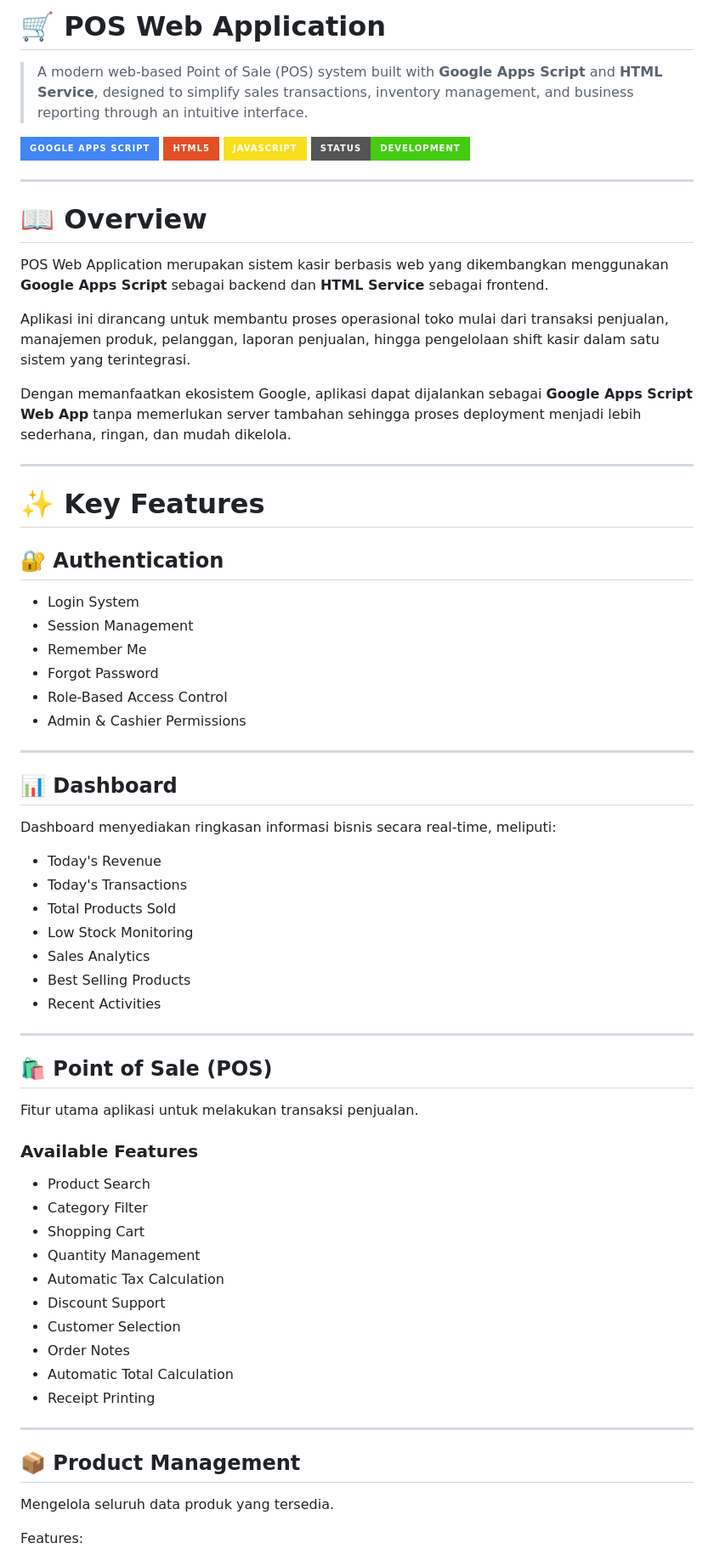
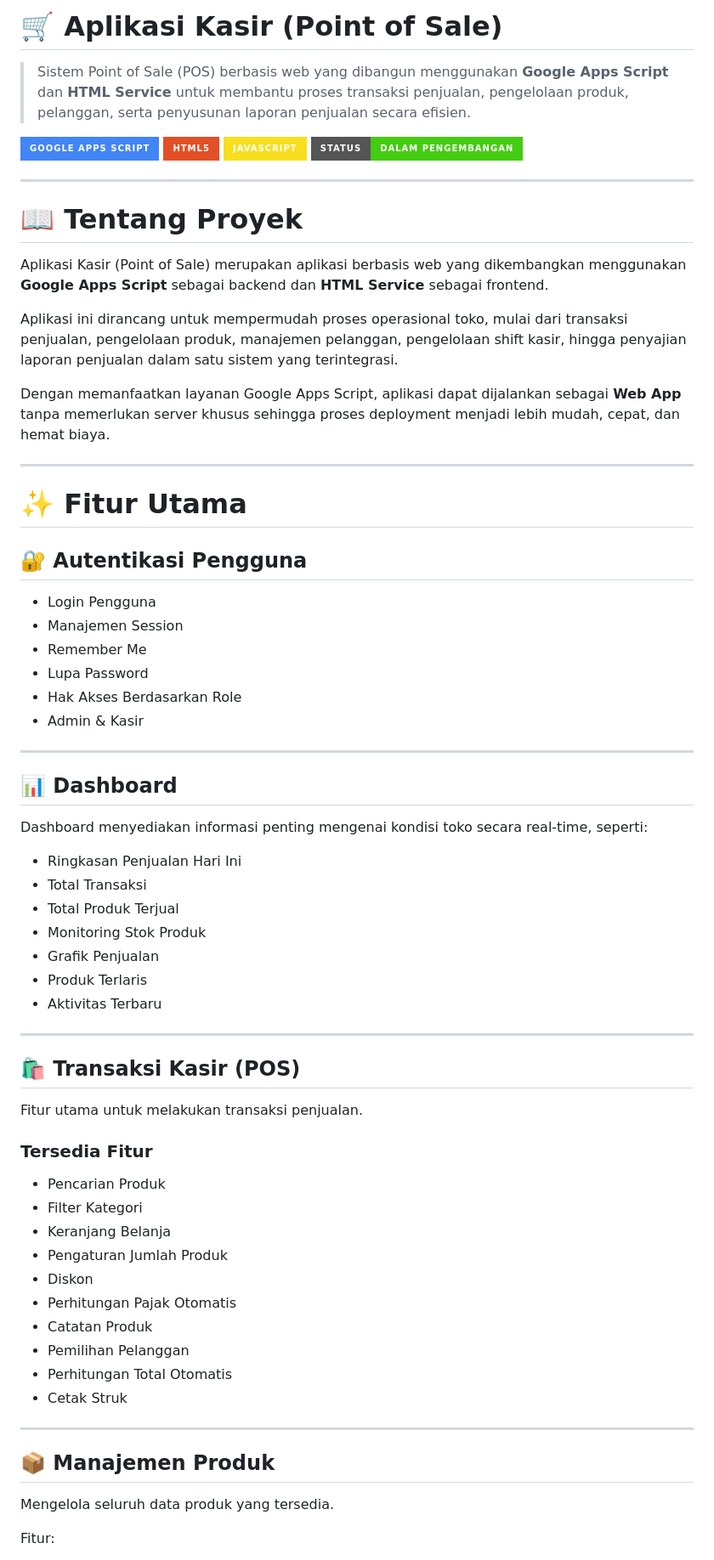
Before and after one commit to juniorbenerd18-byte/AplikasiPOS, a Markdown page: README.md, the part around one of its changes. Shown at 85% size. Drawn GitHub-style; badges without logos.

```diff
--- a/README.md
+++ b/README.md
@@ -1,73 +1,73 @@
-# 🛒 POS Web Application
+# 🛒 Aplikasi Kasir (Point of Sale)
 
-> A modern web-based Point of Sale (POS) system built with **Google Apps Script** and **HTML Service**, designed to simplify sales transactions, inventory management, and business reporting through an intuitive interface.
+> Sistem Point of Sale (POS) berbasis web yang dibangun menggunakan **Google Apps Script** dan **HTML Service** untuk membantu proses transaksi penjualan, pengelolaan produk, pelanggan, serta penyusunan laporan penjualan secara efisien.
 
 ![Google Apps Script](https://img.shields.io/badge/Google%20Apps%20Script-4285F4?style=for-the-badge\&logo=google\&logoColor=white)
 ![HTML5](https://img.shields.io/badge/HTML5-E34F26?style=for-the-badge\&logo=html5\&logoColor=white)
 ![JavaScript](https://img.shields.io/badge/JavaScript-F7DF1E?style=for-the-badge\&logo=javascript\&logoColor=black)
-![Status](https://img.shields.io/badge/Status-Development-success?style=for-the-badge)
+![Status](https://img.shields.io/badge/Status-Dalam%20Pengembangan-success?style=for-the-badge)
 
 ---
 
-# 📖 Overview
+# 📖 Tentang Proyek
 
-POS Web Application merupakan sistem kasir berbasis web yang dikembangkan menggunakan **Google Apps Script** sebagai backend dan **HTML Service** sebagai frontend.
+Aplikasi Kasir (Point of Sale) merupakan aplikasi berbasis web yang dikembangkan menggunakan **Google Apps Script** sebagai backend dan **HTML Service** sebagai frontend.
 
-Aplikasi ini dirancang untuk membantu proses operasional toko mulai dari transaksi penjualan, manajemen produk, pelanggan, laporan penjualan, hingga pengelolaan shift kasir dalam satu sistem yang terintegrasi.
+Aplikasi ini dirancang untuk mempermudah proses operasional toko, mulai dari transaksi penjualan, pengelolaan produk, manajemen pelanggan, pengelolaan shift kasir, hingga penyajian laporan penjualan dalam satu sistem yang terintegrasi.
 
-Dengan memanfaatkan ekosistem Google, aplikasi dapat dijalankan sebagai **Google Apps Script Web App** tanpa memerlukan server tambahan sehingga proses deployment menjadi lebih sederhana, ringan, dan mudah dikelola.
+Dengan memanfaatkan layanan Google Apps Script, aplikasi dapat dijalankan sebagai **Web App** tanpa memerlukan server khusus sehingga proses deployment menjadi lebih mudah, cepat, dan hemat biaya.
 
 ---
 
-# ✨ Key Features
+# ✨ Fitur Utama
 
-## 🔐 Authentication
+## 🔐 Autentikasi Pengguna
 
-* Login System
-* Session Management
+* Login Pengguna
+* Manajemen Session
 * Remember Me
-* Forgot Password
-* Role-Based Access Control
-* Admin & Cashier Permissions
+* Lupa Password
+* Hak Akses Berdasarkan Role
+* Admin & Kasir
 
 ---
 
 ## 📊 Dashboard
 
-Dashboard menyediakan ringkasan informasi bisnis secara real-time, meliputi:
+Dashboard menyediakan informasi penting mengenai kondisi toko secara real-time, seperti:
 
-* Today's Revenue
-* Today's Transactions
-* Total Products Sold
-* Low Stock Monitoring
-* Sales Analytics
-* Best Selling Products
-* Recent Activities
+* Ringkasan Penjualan Hari Ini
+* Total Transaksi
+* Total Produk Terjual
+* Monitoring Stok Produk
+* Grafik Penjualan
+* Produk Terlaris
+* Aktivitas Terbaru
 
 ---
 
-## 🛍 Point of Sale (POS)
+## 🛍 Transaksi Kasir (POS)
 
-Fitur utama aplikasi untuk melakukan transaksi penjualan.
+Fitur utama untuk melakukan transaksi penjualan.
 
-### Available Features
+### Tersedia Fitur
 
-* Product Search
-* Category Filter
-* Shopping Cart
-* Quantity Management
-* Automatic Tax Calculation
-* Discount Support
-* Customer Selection
-* Order Notes
-* Automatic Total Calculation
-* Receipt Printing
+* Pencarian Produk
+* Filter Kategori
+* Keranjang Belanja
+* Pengaturan Jumlah Produk
+* Diskon
+* Perhitungan Pajak Otomatis
+* Catatan Produk
+* Pemilihan Pelanggan
+* Perhitungan Total Otomatis
+* Cetak Struk
 
 ---
 
-## 📦 Product Management
+## 📦 Manajemen Produk
 
 Mengelola seluruh data produk yang tersedia.
 
-Features:
+Fitur:
 
```
Also changed, not shown: other parts of README.md (+147 -146 lines).
